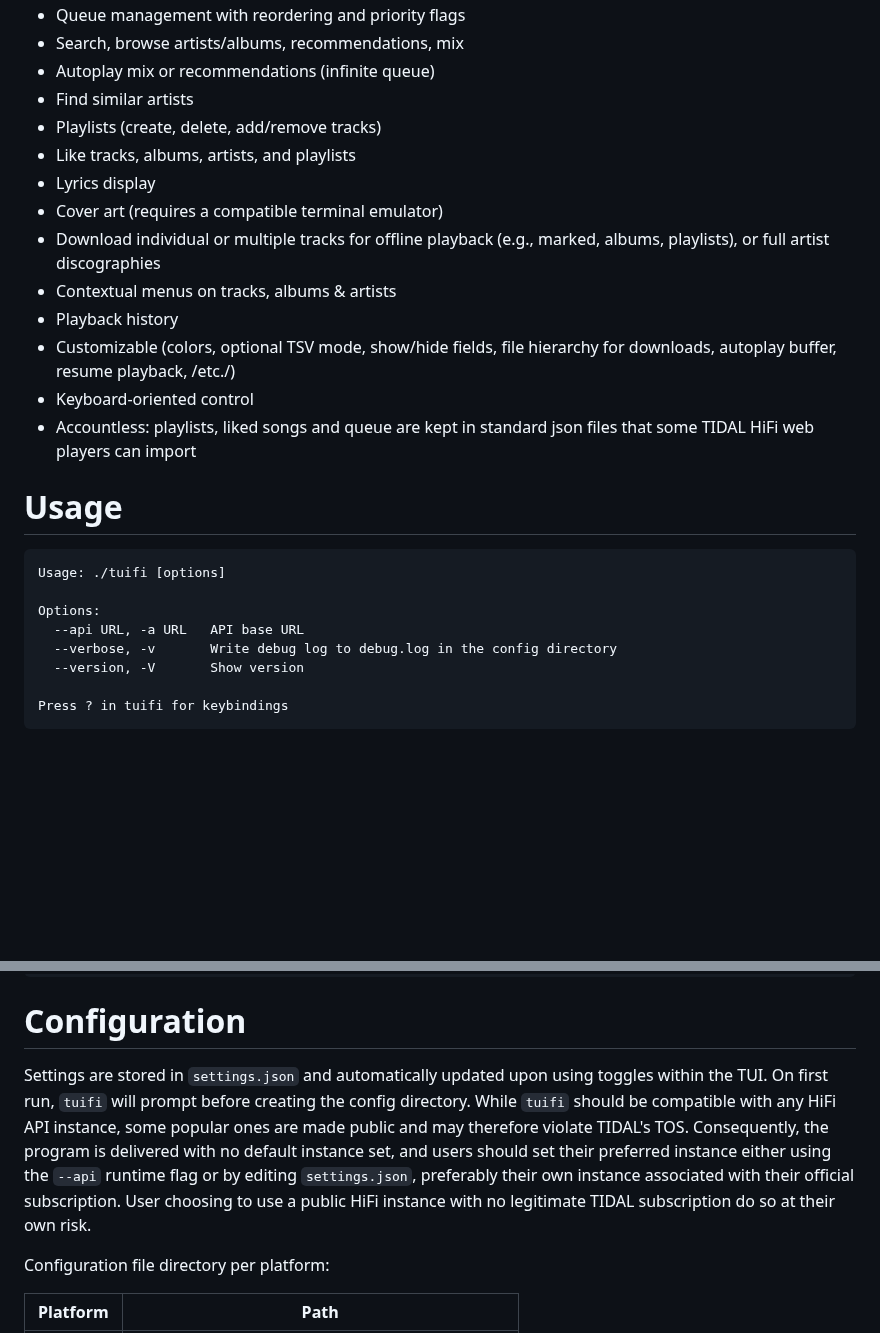
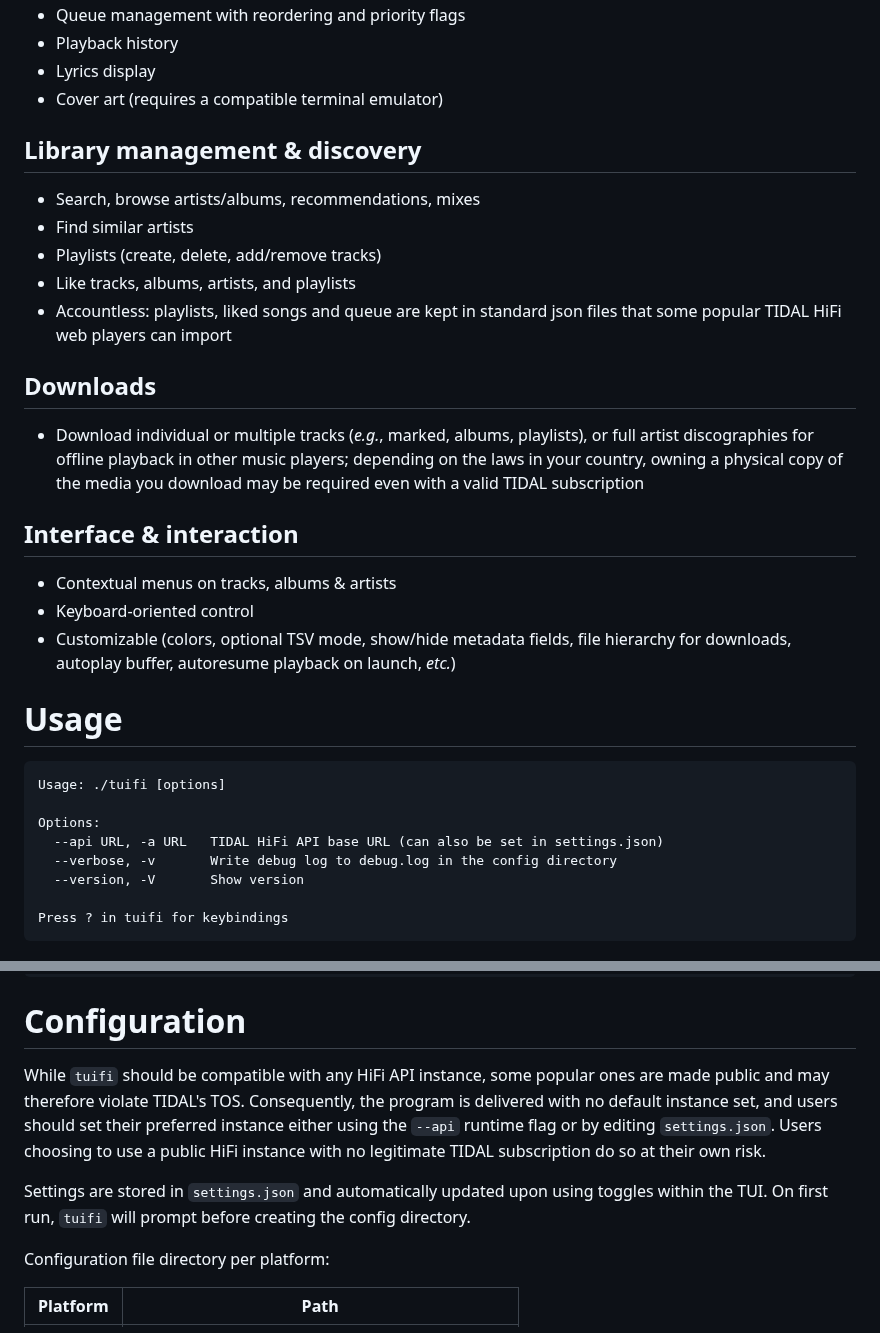
Before and after one commit to Kabouik/tuifi, a Markdown page: README.md, 2 parts joined by grey strips. GitHub-like rendering; blank space fills up the shorter version.

```diff
--- a/README.md
+++ b/README.md
@@ -24,24 +31,32 @@ _Click to play the demo video._
 - Queue management with reordering and priority flags
-- Search, browse artists/albums, recommendations, mix
-- Autoplay mix or recommendations (infinite queue)
+- Playback history
+- Lyrics display
+- Cover art (requires a compatible terminal emulator)
+
+## Library management & discovery
+
+- Search, browse artists/albums, recommendations, mixes
 - Find similar artists
 - Playlists (create, delete, add/remove tracks)
 - Like tracks, albums, artists, and playlists
-- Lyrics display
-- Cover art (requires a compatible terminal emulator)
-- Download individual or multiple tracks for offline playback (e.g., marked, albums, playlists), or full artist discographies
+- Accountless: playlists, liked songs and queue are kept in standard json files that some popular TIDAL HiFi web players can import
+
+## Downloads
+
+- Download individual or multiple tracks (_e.g._, marked, albums, playlists), or full artist discographies for offline playback in other music players; depending on the laws in your country, owning a physical copy of the media you download may be required even with a valid TIDAL subscription
+
+## Interface & interaction
+
 - Contextual menus on tracks, albums & artists
-- Playback history
-- Customizable (colors, optional TSV mode, show/hide fields, file hierarchy for downloads, autoplay buffer, resume playback, /etc./)
 - Keyboard-oriented control
-- Accountless: playlists, liked songs and queue are kept in standard json files that some TIDAL HiFi web players can import
+- Customizable (colors, optional TSV mode, show/hide metadata fields, file hierarchy for downloads, autoplay buffer, autoresume playback on launch, _etc._)
 
 # Usage
 
     Usage: ./tuifi [options]
 
     Options:
-      --api URL, -a URL   API base URL
+      --api URL, -a URL   TIDAL HiFi API base URL (can also be set in settings.json)
       --verbose, -v       Write debug log to debug.log in the config directory
       --version, -V       Show version
 
@@ -77,7 +92,9 @@ Then make a shortcut that uses Python 3.13 specifically, or the following comman
 
 # Configuration
 
-Settings are stored in `settings.json` and automatically updated upon using toggles within the TUI. On first run, `tuifi` will prompt before creating the config directory. While `tuifi` should be compatible with any HiFi API instance, some popular ones are made public and may therefore violate TIDAL's TOS. Consequently, the program is delivered with no default instance set, and users should set their preferred instance either using the `--api` runtime flag or by editing `settings.json`, preferably their own instance associated with their official subscription. User choosing to use a public HiFi instance with no legitimate TIDAL subscription do so at their own risk.
+While `tuifi` should be compatible with any HiFi API instance, some popular ones are made public and may therefore violate TIDAL's TOS. Consequently, the program is delivered with no default instance set, and users should set their preferred instance either using the `--api` runtime flag or by editing `settings.json`. Users choosing to use a public HiFi instance with no legitimate TIDAL subscription do so at their own risk.
+
+Settings are stored in `settings.json` and automatically updated upon using toggles within the TUI. On first run, `tuifi` will prompt before creating the config directory.
 
 Configuration file directory per platform:
 
```
Also changed, not shown: other parts of README.md (+11 -4 lines), demo/screenshot1.png (added), demo/screenshot2.png (renamed from demo/screenshot.png), demo/screenshot3.png (added), 5 other files.
